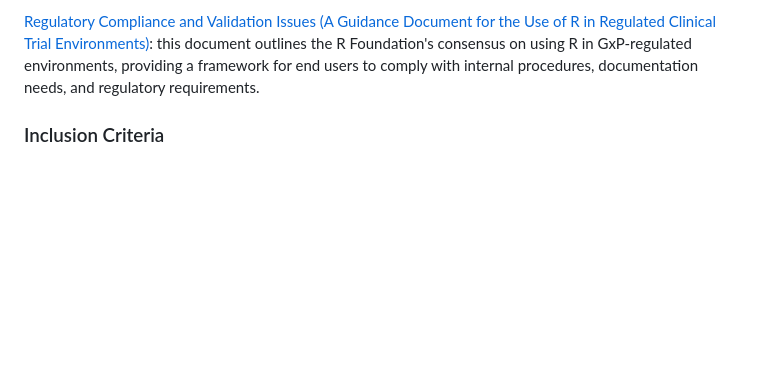
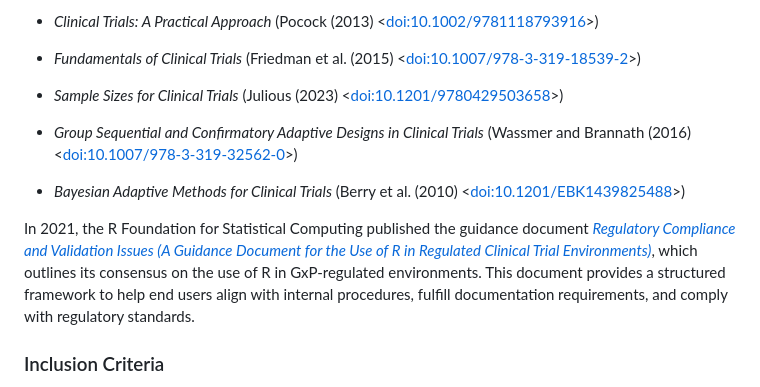
Before and after one commit to ya-wang-git/CRAN-task-view-ClinicalTrials, a Markdown page: ClinicalTrials.md, the part around the change printed below. Drawn GitHub-style; blank space fills up the shorter version.

Commit message:
addressing reviewer comment: update citation in introduction

```diff
--- a/ClinicalTrials.md
+++ b/ClinicalTrials.md
@@ -24,5 +24,15 @@ Here are several foundational books on clinical trial design and analysis that c
 
-[Regulatory Compliance and Validation Issues (A Guidance Document for the Use of R in Regulated Clinical Trial Environments)](http://www.R-project.org/doc/R-FDA.pdf): this document outlines the R Foundation's consensus on using R in GxP-regulated environments, providing a framework for end users to comply with internal procedures, documentation needs, and regulatory requirements.
+- *Clinical Trials: A Practical Approach* (Pocock (2013) <[doi:10.1002/9781118793916](https://doi.org/10.1002/9781118793916)>)
+
+- *Fundamentals of Clinical Trials* (Friedman et al. (2015) <[doi:10.1007/978-3-319-18539-2](https://doi.org/10.1007/978-3-319-18539-2)>)
+
+- *Sample Sizes for Clinical Trials* (Julious (2023) <[doi:10.1201/9780429503658](https://doi.org/10.1201/9780429503658)>)
+
+- *Group Sequential and Confirmatory Adaptive Designs in Clinical Trials* (Wassmer and Brannath (2016) <[doi:10.1007/978-3-319-32562-0](https://doi.org/10.1007/978-3-319-32562-0)>)
+
+- *Bayesian Adaptive Methods for Clinical Trials* (Berry et al. (2010) <[doi:10.1201/EBK1439825488](https://doi.org/10.1201/EBK1439825488)>)
+
+In 2021, the R Foundation for Statistical Computing published the guidance document [*Regulatory Compliance and Validation Issues (A Guidance Document for the Use of R in Regulated Clinical Trial Environments)*](http://www.R-project.org/doc/R-FDA.pdf), which outlines its consensus on the use of R in GxP-regulated environments. This document provides a structured framework to help end users align with internal procedures, fulfill documentation requirements, and comply with regulatory standards.
 
 
 ### Inclusion Criteria
```
Also changed, not shown: other parts of ClinicalTrials.md (+1 -1 lines).
